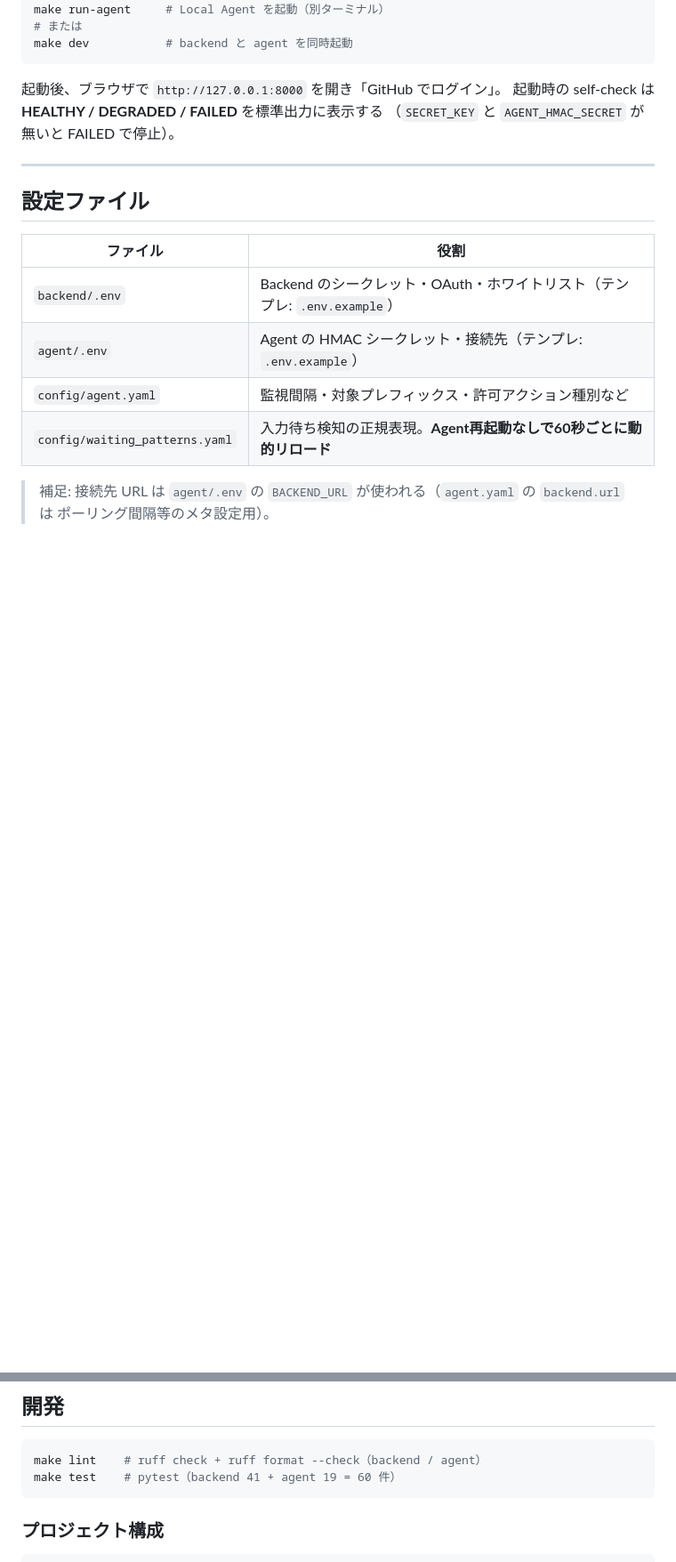
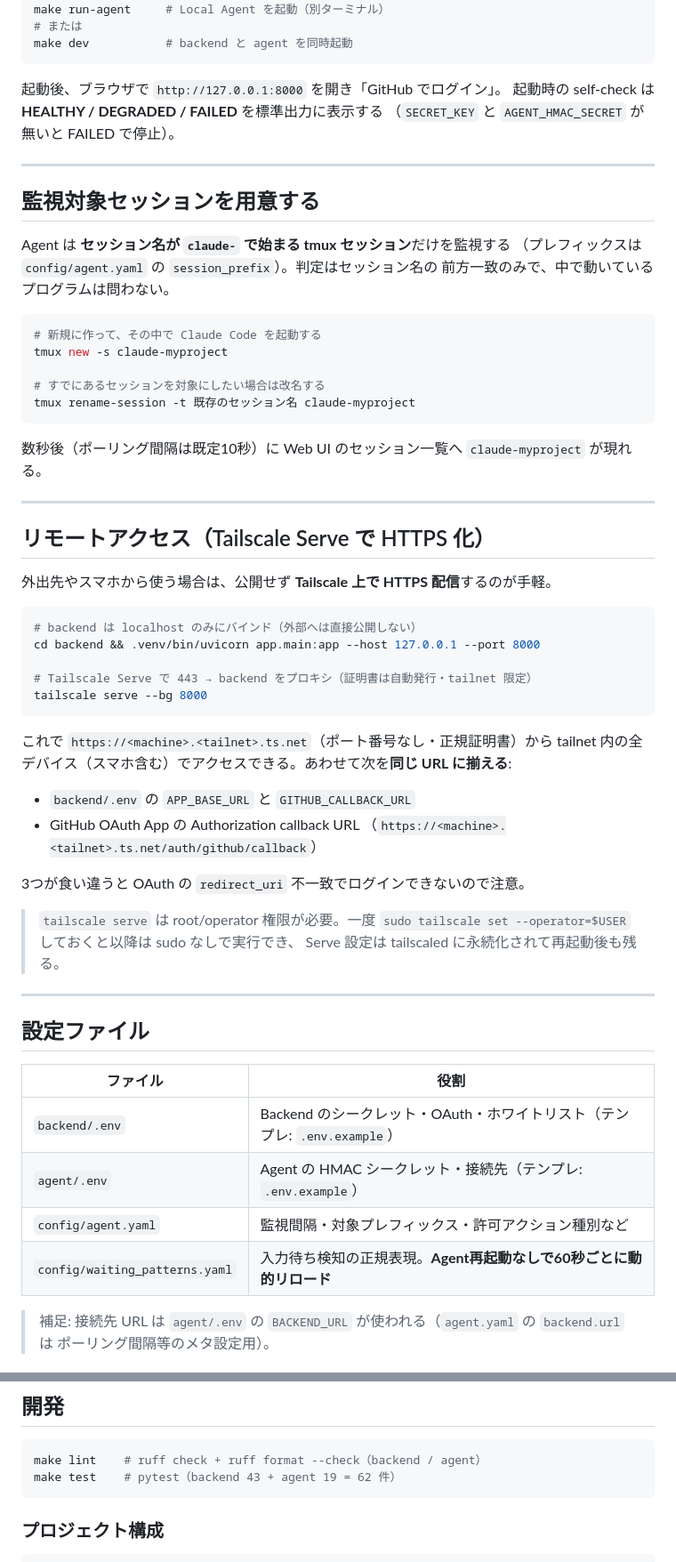
Before and after one commit to shoebill-dev27/overseer, a Markdown page: README.md, 2 parts joined by grey strips. Shown at 89% size. Drawn GitHub-style; blank space fills up the shorter version.

Commit message:
docs: add session prep / Tailscale access, refresh test counts
- 「監視対象セッションを用意する」節を追加（tmux new -s claude-... /
  rename-session の具体コマンド）。
- 「リモートアクセス（Tailscale Serve で HTTPS 化）」節を追加。127.0.0.1
  バインド + tailscale serve、.env と OAuth callback を揃える注意を記載。
  ドメインはプレースホルダ表記で汎用化。
- セキュリティ節に Cookie フラグ(HttpOnly/SameSite=Strict/Secure)を追記。
- テスト件数を 60 → 62 に更新（2箇所）。

Co-Authored-By: Claude Opus 4.8 <noreply@anthropic.com>

````diff
--- a/README.md
+++ b/README.md
@@ -142,6 +142,52 @@ make dev           # backend と agent を同時起動
 
 ---
 
+## 監視対象セッションを用意する
+
+Agent は **セッション名が `claude-` で始まる tmux セッション**だけを監視する
+（プレフィックスは `config/agent.yaml` の `session_prefix`）。判定はセッション名の
+前方一致のみで、中で動いているプログラムは問わない。
+
+```bash
+# 新規に作って、その中で Claude Code を起動する
+tmux new -s claude-myproject
+
+# すでにあるセッションを対象にしたい場合は改名する
+tmux rename-session -t 既存のセッション名 claude-myproject
+```
+
+数秒後（ポーリング間隔は既定10秒）に Web UI のセッション一覧へ `claude-myproject`
+が現れる。
+
+---
+
+## リモートアクセス（Tailscale Serve で HTTPS 化）
+
+外出先やスマホから使う場合は、公開せず **Tailscale 上で HTTPS 配信**するのが手軽。
+
+```bash
+# backend は localhost のみにバインド（外部へは直接公開しない）
+cd backend && .venv/bin/uvicorn app.main:app --host 127.0.0.1 --port 8000
+
+# Tailscale Serve で 443 → backend をプロキシ（証明書は自動発行・tailnet 限定）
+tailscale serve --bg 8000
+```
+
+これで `https://<machine>.<tailnet>.ts.net`（ポート番号なし・正規証明書）から
+tailnet 内の全デバイス（スマホ含む）でアクセスできる。あわせて次を**同じ URL に揃える**:
+
+- `backend/.env` の `APP_BASE_URL` と `GITHUB_CALLBACK_URL`
+- GitHub OAuth App の Authorization callback URL
+  （`https://<machine>.<tailnet>.ts.net/auth/github/callback`）
+
+3つが食い違うと OAuth の `redirect_uri` 不一致でログインできないので注意。
+
+> `tailscale serve` は root/operator 権限が必要。一度
+> `sudo tailscale set --operator=$USER` しておくと以降は sudo なしで実行でき、
+> Serve 設定は tailscaled に永続化されて再起動後も残る。
+
+---
+
 ## 設定ファイル
 
 | ファイル                        | 役割                                                          |
@@ -205,7 +252,7 @@ make dev           # backend と agent を同時起動
 
 ```bash
 make lint    # ruff check + ruff format --check（backend / agent）
-make test    # pytest（backend 41 + agent 19 = 60 件）
+make test    # pytest（backend 43 + agent 19 = 62 件）
 ```
 
 ### プロジェクト構成
````
Also changed, not shown: other parts of README.md (+2 -1 lines).
